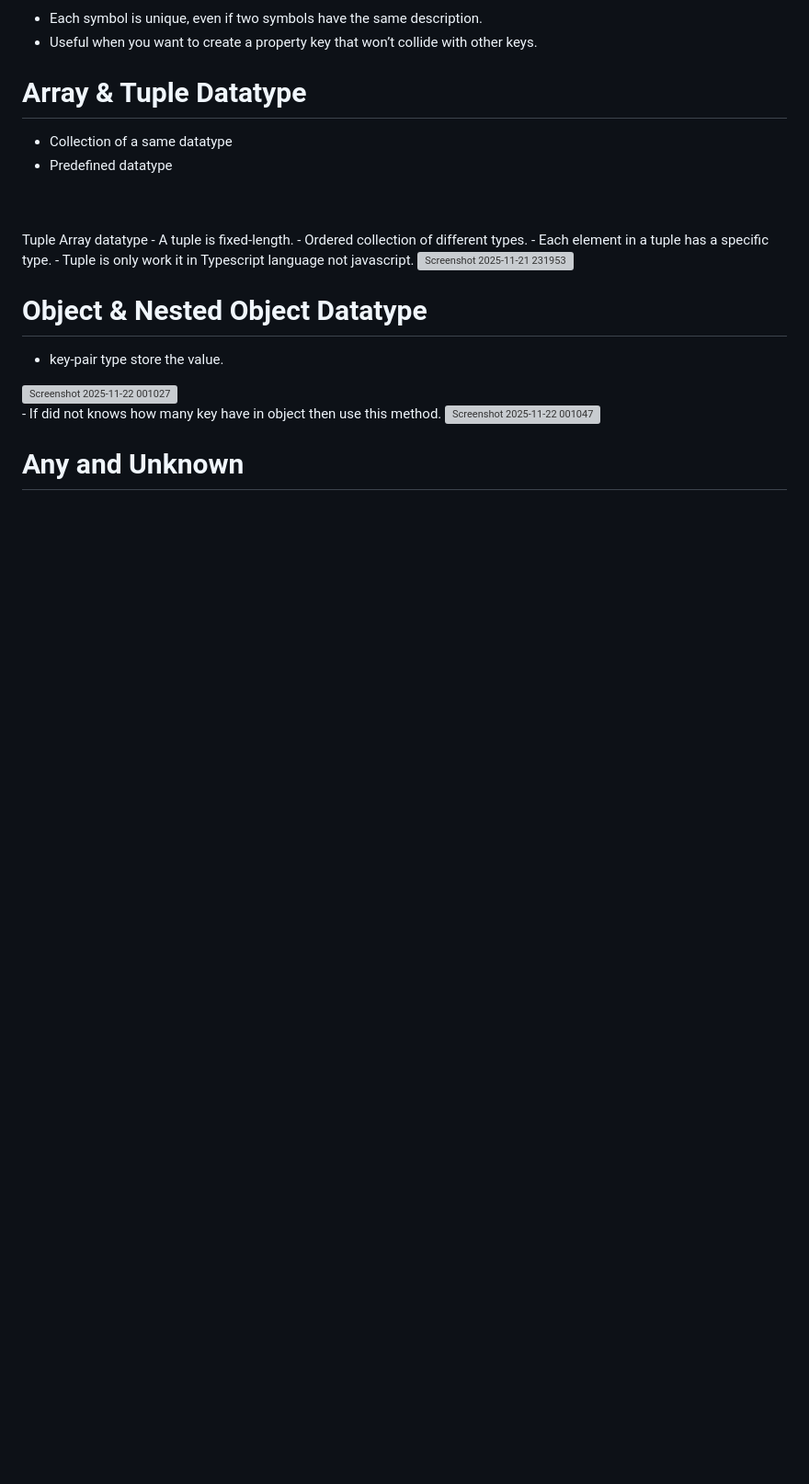
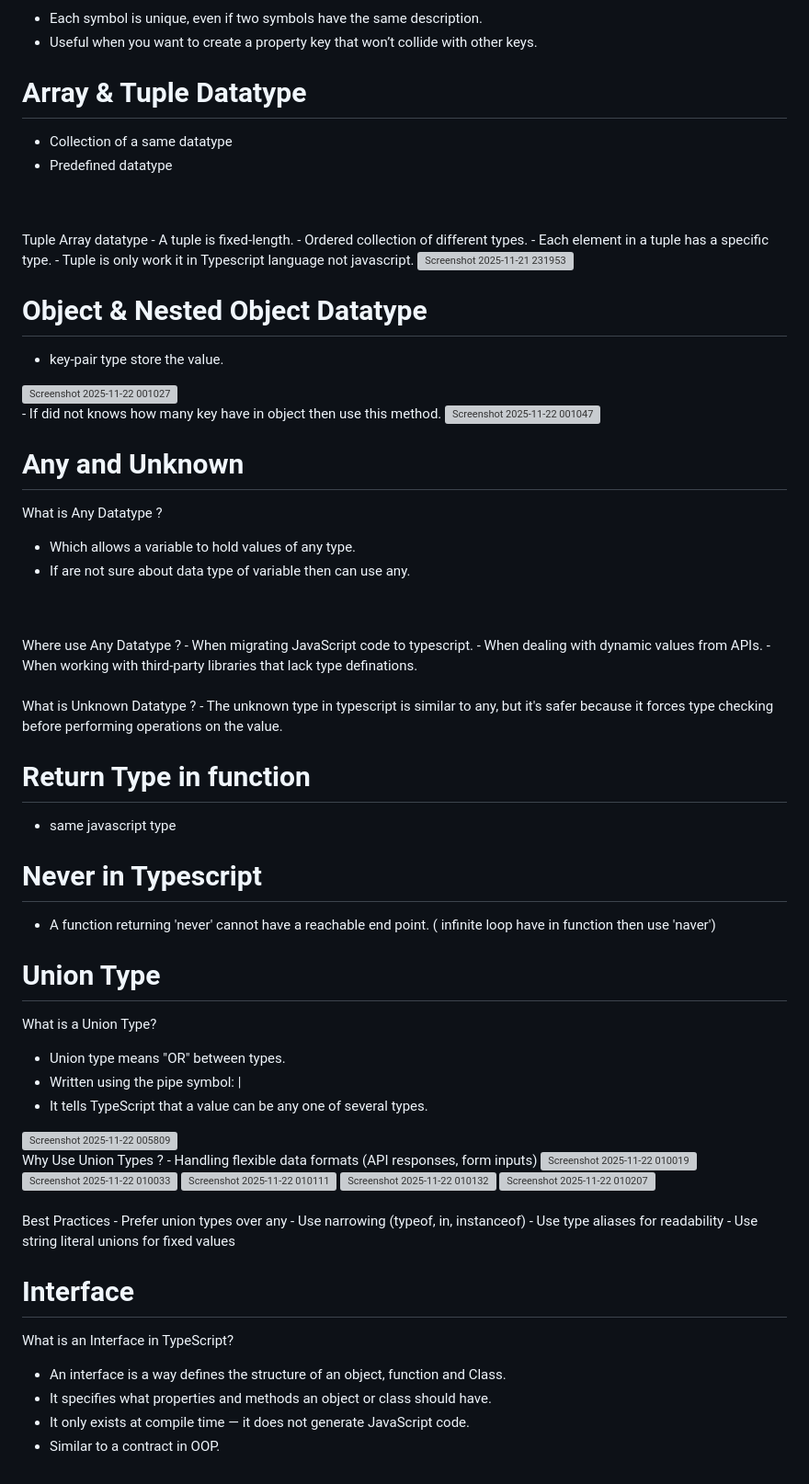
Before and after one commit to pratik0217/typescript-tutorial, a Markdown page: README.md, the part around the change. Shown: that part at 92% size. Rendered like a GitHub page; blank space fills up the shorter version; grey boxes are pictures that could not be loaded.

Commit message:
topic Interface completed

```diff
--- a/README.md
+++ b/README.md
@@ -101,3 +101,51 @@ Tuple Array datatype
 <img width="812" height="360" alt="Screenshot 2025-11-22 001047" src="https://github.com/user-attachments/assets/9b89e9f4-7d91-4857-b097-a6fc9f3d7b68" />
 
 # Any and Unknown
+What is Any Datatype ?
+- Which allows a variable to hold values of any type.
+- If are not sure about data type of variable then can use any.
+<br>
+<br>
+Where use Any Datatype ?
+- When migrating JavaScript code to typescript.
+- When dealing with dynamic values from APIs.
+- When working with third-party libraries that lack type definations.
+<br>
+<br>
+What is Unknown Datatype ?
+- The unknown type in typescript is similar to any, but it's safer because it forces type checking before performing operations on the value.
+
+# Return Type in function
+- same javascript type
+# Never in Typescript
+- A function returning 'never' cannot have a reachable end point. ( infinite loop have in function then use 'naver')
+
+# Union Type
+What is a Union Type?
+- Union type means "OR" between types.
+- Written using the pipe symbol: |
+- It tells TypeScript that a value can be any one of several types.
+<img width="678" height="108" alt="Screenshot 2025-11-22 005809" src="https://github.com/user-attachments/assets/92a0504a-6360-413e-b836-d3f53238fe2a" />
+<br>
+Why Use Union Types ?
+- Handling flexible data formats (API responses, form inputs)
+
+<img width="672" height="217" alt="Screenshot 2025-11-22 010019" src="https://github.com/user-attachments/assets/8f1272e2-c89d-41ed-8aac-c3df3bf739fb" />
+<img width="675" height="453" alt="Screenshot 2025-11-22 010033" src="https://github.com/user-attachments/assets/8efc31f0-71bd-4c2f-ad56-503b0d68aa61" />
+<img width="686" height="387" alt="Screenshot 2025-11-22 010111" src="https://github.com/user-attachments/assets/94dc50e5-a720-404f-a2c8-0f990ea11791" />
+<img width="677" height="372" alt="Screenshot 2025-11-22 010132" src="https://github.com/user-attachments/assets/42bdae76-d636-4e8b-a7a4-910f12cc4f62" />
+<img width="693" height="394" alt="Screenshot 2025-11-22 010207" src="https://github.com/user-attachments/assets/2ddcb59c-f6f4-40e1-85fc-d482e6652461" />
+<br>
+<br>
+Best Practices
+- Prefer union types over any
+- Use narrowing (typeof, in, instanceof)
+- Use type aliases for readability
+- Use string literal unions for fixed values
+
+# Interface
+What is an Interface in TypeScript?
+- An interface is a way defines the structure of an object, function and Class.
+- It specifies what properties and methods an object or class should have.
+- It only exists at compile time — it does not generate JavaScript code.
+- Similar to a contract in OOP.
```
